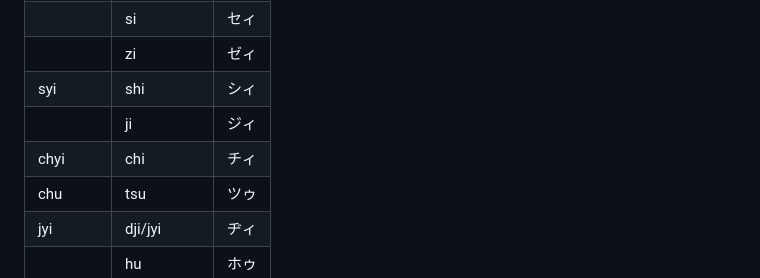
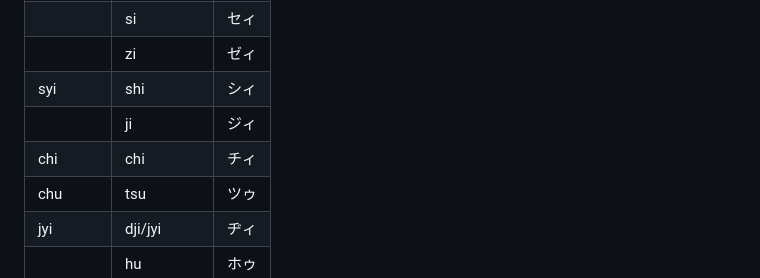
Before and after one commit to taipalogy/susiahethong, a Markdown page: kana.md, the part around the change. Drawn GitHub-style.

```diff
--- a/kana.md
+++ b/kana.md
@@ -297,7 +297,7 @@
 || zi | ゼィ |
 | syi | shi | シィ |
 || ji | ジィ |
-| chyi | chi | チィ |
+| chi | chi | チィ |
 | chu | tsu | ツゥ |
 | jyi | dji/jyi | ヂィ |
 || hu | ホゥ |
```
Also changed, not shown: design.md (+4 -0 lines).
